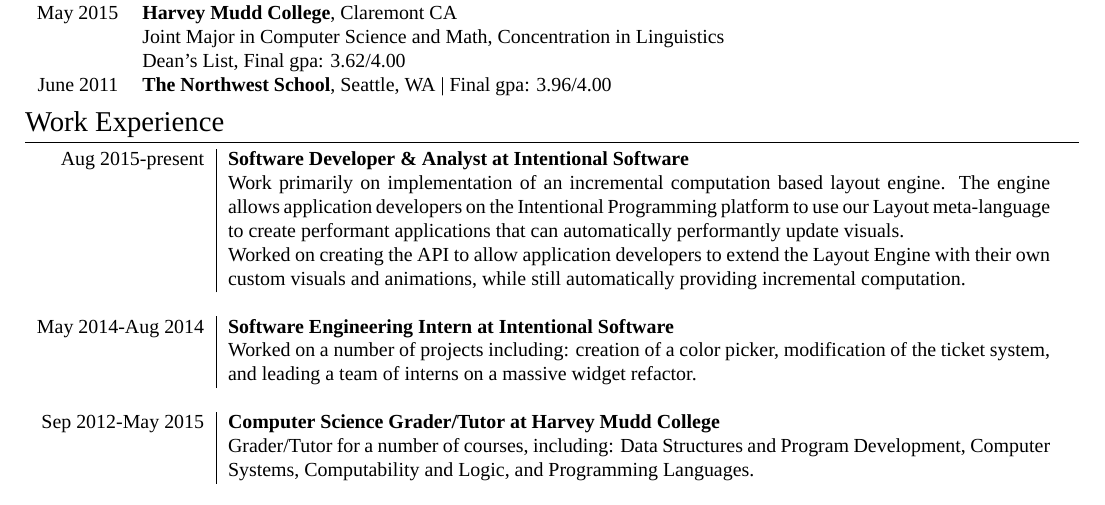
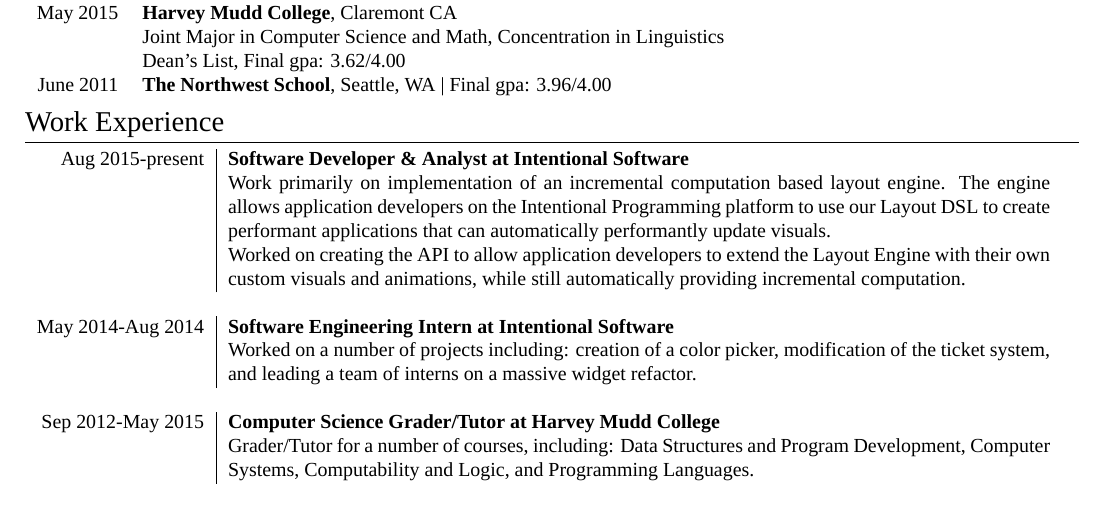
Before and after one commit to tyler-marklyn/resume, a LaTeX CV (resume.tex): part of the page, cut so that both start at the same text. Compiled offline with XeLaTeX; a missing font is replaced by an installed copy or a similar font.

Commit message:
Language clarity

```diff
--- a/resume.tex
+++ b/resume.tex
@@ -103,7 +103,7 @@
 
 \work{Aug 2015-present}{Software Developer \& Analyst at \textsc{Intentional Software}}{
   Work primarily on implementation of an incremental computation based layout engine. The engine allows application developers on the Intentional Programming
-  platform to use our Layout meta-language to create performant applications that can automatically performantly update visuals.
+  platform to use our Layout DSL to create performant applications that can automatically performantly update visuals.
 
   Worked on creating
   the API to allow application developers to extend the Layout Engine with their own custom visuals and animations, while still automatically providing incremental
```
Also changed, not shown: resume.pdf.
